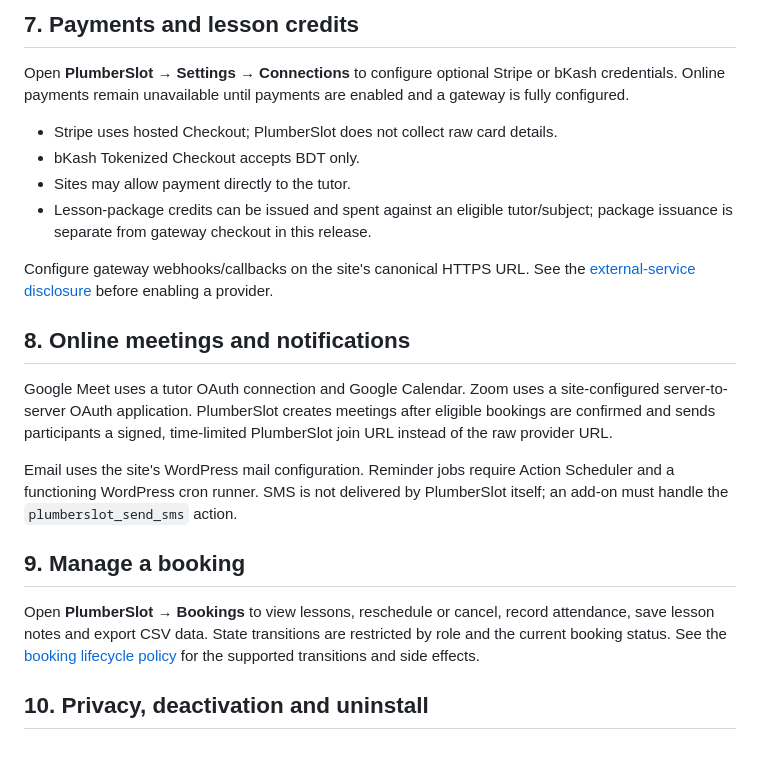
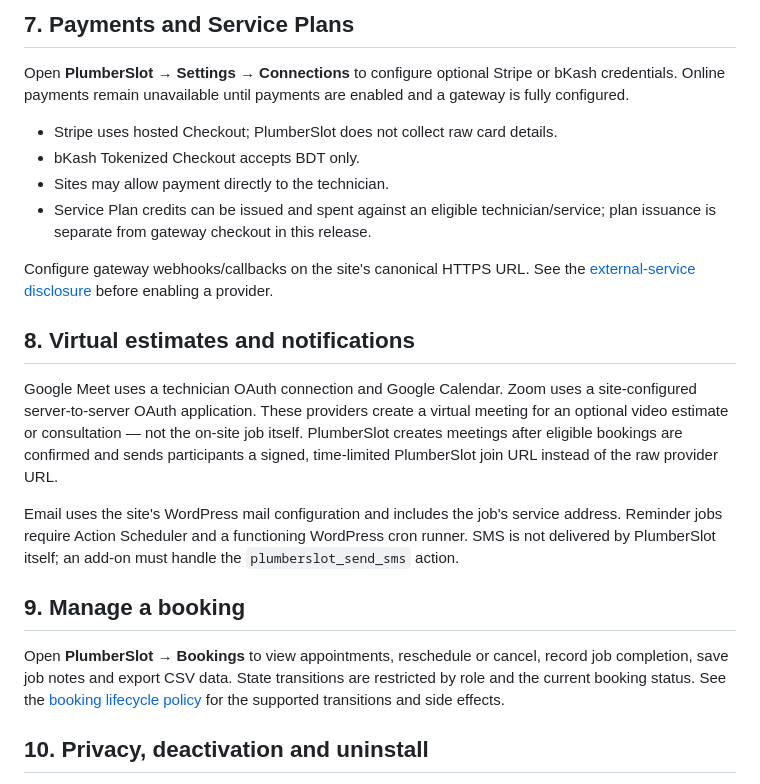
Before and after one commit to itsmanzur/plumberslot, a Markdown page: docs/USER-GUIDE.md, the part around one of its changes. Drawn GitHub-style; blank space fills up the shorter version.

````diff
--- a/docs/USER-GUIDE.md
+++ b/docs/USER-GUIDE.md
@@ -97,6 +103,6 @@ embedded with:
 ```
 
-## 7. Payments and lesson credits
+## 7. Payments and Service Plans
 
 Open **PlumberSlot → Settings → Connections** to configure optional Stripe or
 bKash credentials. Online payments remain unavailable until payments are
@@ -104,31 +110,34 @@ enabled and a gateway is fully configured.
 
 - Stripe uses hosted Checkout; PlumberSlot does not collect raw card details.
 - bKash Tokenized Checkout accepts BDT only.
-- Sites may allow payment directly to the tutor.
-- Lesson-package credits can be issued and spent against an eligible
-  tutor/subject; package issuance is separate from gateway checkout in this
+- Sites may allow payment directly to the technician.
+- Service Plan credits can be issued and spent against an eligible
+  technician/service; plan issuance is separate from gateway checkout in this
   release.
 
 Configure gateway webhooks/callbacks on the site's canonical HTTPS URL. See the
 [external-service disclosure](../readme.txt) before enabling a
 provider.
 
-## 8. Online meetings and notifications
+## 8. Virtual estimates and notifications
 
-Google Meet uses a tutor OAuth connection and Google Calendar. Zoom uses a
-site-configured server-to-server OAuth application. PlumberSlot creates meetings
-after eligible bookings are confirmed and sends participants a signed,
-time-limited PlumberSlot join URL instead of the raw provider URL.
+Google Meet uses a technician OAuth connection and Google Calendar. Zoom uses a
+site-configured server-to-server OAuth application. These providers create a
+virtual meeting for an optional video estimate or consultation — not the
+on-site job itself. PlumberSlot creates meetings after eligible bookings are
+confirmed and sends participants a signed, time-limited PlumberSlot join URL
+instead of the raw provider URL.
 
-Email uses the site's WordPress mail configuration. Reminder jobs require
-Action Scheduler and a functioning WordPress cron runner. SMS is not delivered
-by PlumberSlot itself; an add-on must handle the `plumberslot_send_sms` action.
+Email uses the site's WordPress mail configuration and includes the job's
+service address. Reminder jobs require Action Scheduler and a functioning
+WordPress cron runner. SMS is not delivered by PlumberSlot itself; an add-on
+must handle the `plumberslot_send_sms` action.
 
 ## 9. Manage a booking
 
-Open **PlumberSlot → Bookings** to view lessons, reschedule or cancel, record
-attendance, save lesson notes and export CSV data. State transitions are
-restricted by role and the current booking status. See the
+Open **PlumberSlot → Bookings** to view appointments, reschedule or cancel,
+record job completion, save job notes and export CSV data. State transitions
+are restricted by role and the current booking status. See the
 [booking lifecycle policy](BOOKING-LIFECYCLE-POLICY.md) for the supported
 transitions and side effects.
 
````
Also changed, not shown: other parts of docs/USER-GUIDE.md (+42 -36 lines), docs/BASELINE.md (+4 -4 lines), docs/BOOKING-LIFECYCLE-POLICY.md (+20 -18 lines).
